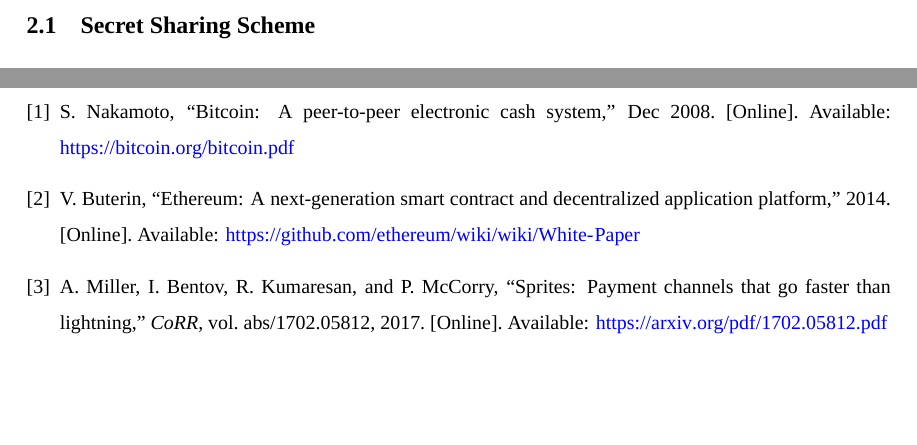
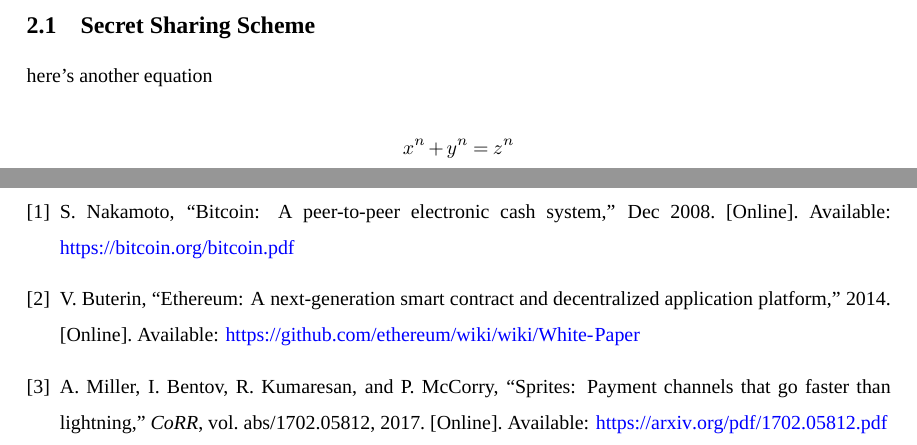
Before and after one commit to alxiong/ntu-thesis-latex, a LaTeX thesis (main.tex, which reads chapters/2.tex): two parts of pages 9 and 10 of 11, joined at a grey line, cut so that both start at the same text, the shorter picture padded with empty space. Compiled offline with XeLaTeX; a missing font is replaced by an installed copy or a similar font.

Commit message:
add equation and fix Makefile

```diff
--- a/chapters/2.tex
+++ b/chapters/2.tex
@@ -1,2 +1,5 @@
 \section{Related Work}
 \subsection{Secret Sharing Scheme}
+here's another equation
+
+\[ x^n + y^n = z^n \]
```
Also changed, not shown: Makefile.
